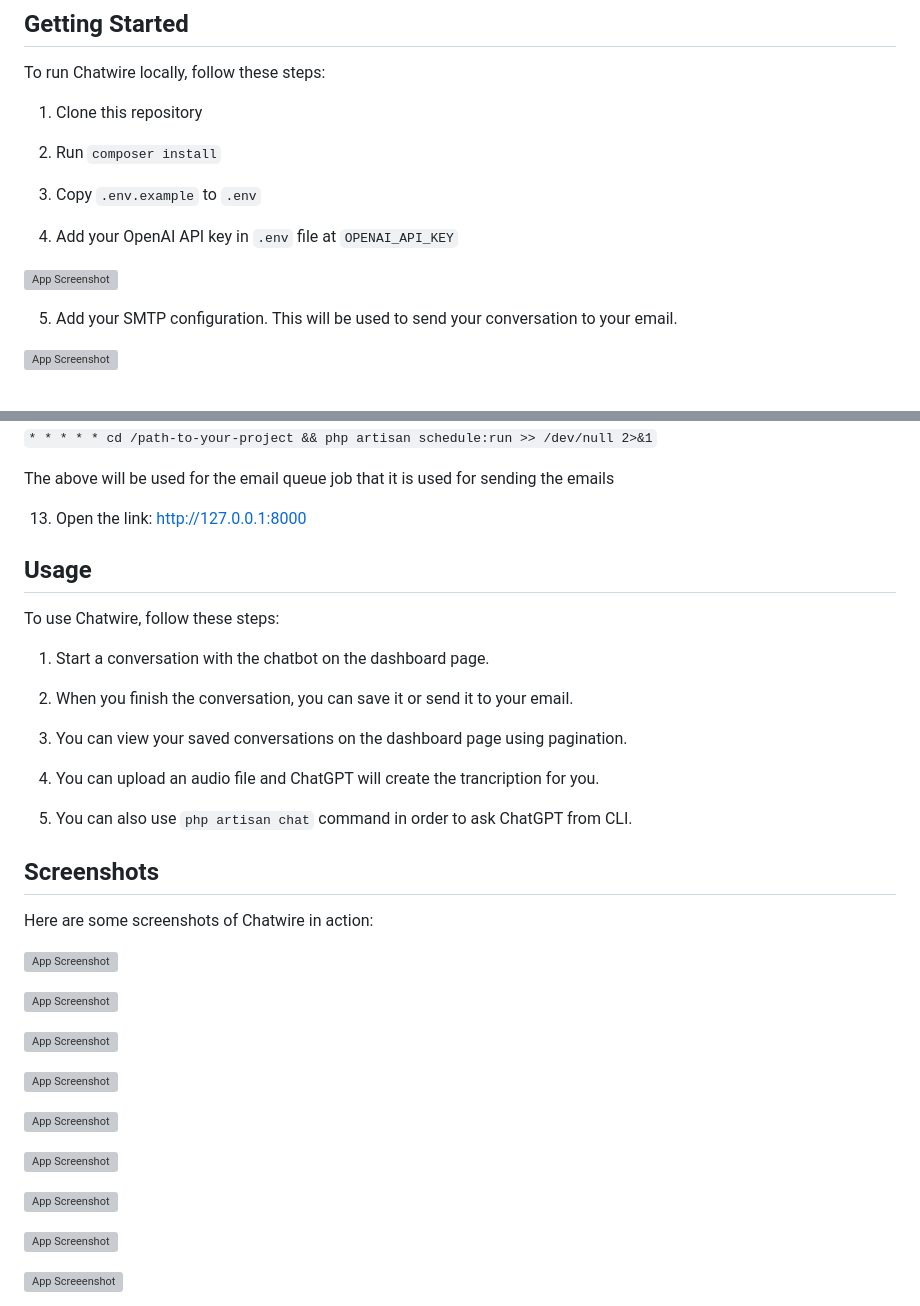
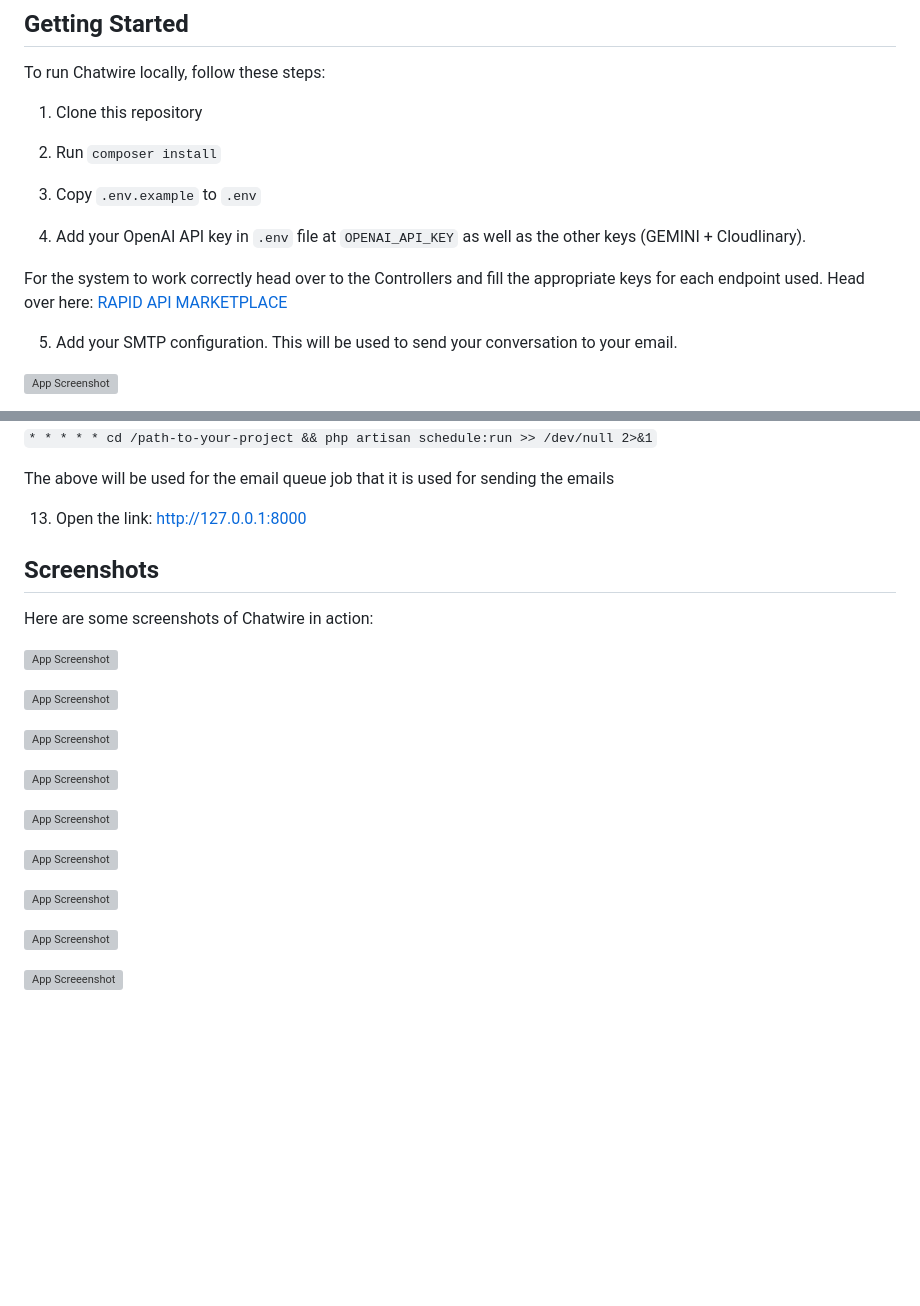
Before and after one commit to theokafadaris/chatwire, a Markdown page: README.md, 2 parts joined by grey strips. GitHub-like rendering; blank space fills up the shorter version; grey boxes are pictures that could not be loaded.

```diff
--- a/README.md
+++ b/README.md
@@ -88,9 +32,10 @@ To run Chatwire locally, follow these steps:
 
 3. Copy `.env.example` to `.env`
 
-4. Add your OpenAI API key in `.env` file at `OPENAI_API_KEY`
+4. Add your OpenAI API key in `.env` file at `OPENAI_API_KEY` as well as the other keys (GEMINI + Cloudlinary).
 
-![App Screenshot](https://i.imgur.com/e8IdRtB.png)
+ For the system to work correctly head over to the Controllers and fill the appropriate keys for each endpoint used.
+   Head over here: [RAPID API MARKETPLACE](https://rapidapi.com/hub)
 
 5. Add your SMTP configuration. This will be used to send your conversation to your email.
 
@@ -116,19 +61,6 @@ The above will be used for the email queue job that it is used for sending the e
 
 13. Open the link: http://127.0.0.1:8000
 
-## Usage
-
-To use Chatwire, follow these steps:
-
-1. Start a conversation with the chatbot on the dashboard page.
-
-2. When you finish the conversation, you can save it or send it to your email.
-
-3. You can view your saved conversations on the dashboard page using pagination.
-
-4. You can upload an audio file and ChatGPT will create the trancription for you.
-
-5. You can also use `php artisan chat` command in order to ask ChatGPT from CLI.
 
 ## Screenshots
 
```
Also changed, not shown: other parts of README.md (+32 -80 lines).
